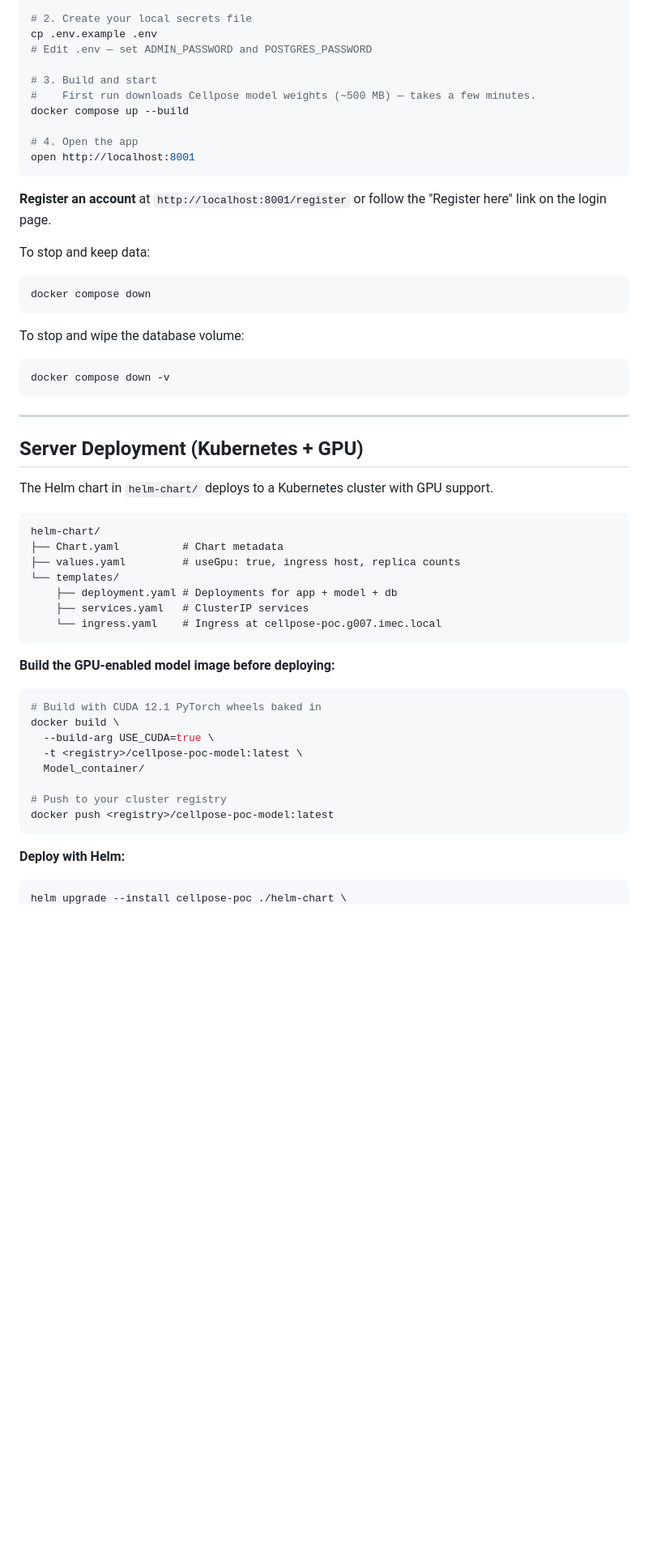
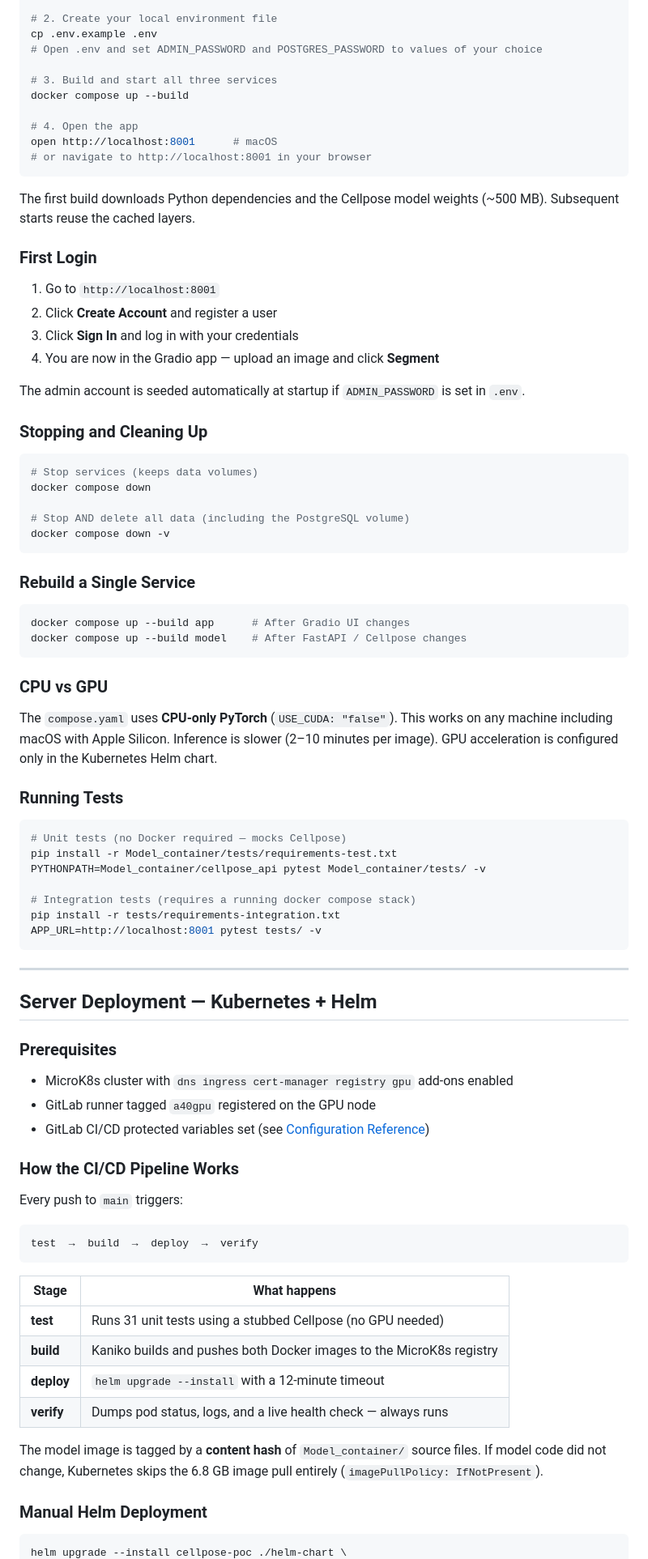
Before and after one commit to samo1279/cell_segmentation_platfoarm, a Markdown page: README.md, the part around one of its changes. Shown at 81% size. GitHub-like rendering; blank space fills up the shorter version.

Commit message:
docs: rewrite README with local dev and server deployment sections

````diff
--- a/README.md
+++ b/README.md
@@ -51,58 +80,88 @@ cd POC_version1
 
-# 2. Create your local secrets file
+# 2. Create your local environment file
 cp .env.example .env
-# Edit .env — set ADMIN_PASSWORD and POSTGRES_PASSWORD
+# Open .env and set ADMIN_PASSWORD and POSTGRES_PASSWORD to values of your choice
 
-# 3. Build and start
-#    First run downloads Cellpose model weights (~500 MB) — takes a few minutes.
+# 3. Build and start all three services
 docker compose up --build
 
 # 4. Open the app
-open http://localhost:8001
+open http://localhost:8001      # macOS
+# or navigate to http://localhost:8001 in your browser
 ```
 
-**Register an account** at `http://localhost:8001/register` or follow the "Register here" link on the login page.
+The first build downloads Python dependencies and the Cellpose model weights (~500 MB). Subsequent starts reuse the cached layers.
 
-To stop and keep data:
+### First Login
+
+1. Go to `http://localhost:8001`
+2. Click **Create Account** and register a user
+3. Click **Sign In** and log in with your credentials
+4. You are now in the Gradio app — upload an image and click **Segment**
+
+The admin account is seeded automatically at startup if `ADMIN_PASSWORD` is set in `.env`.
+
+### Stopping and Cleaning Up
+
 ```bash
+# Stop services (keeps data volumes)
 docker compose down
+
+# Stop AND delete all data (including the PostgreSQL volume)
+docker compose down -v
 ```
 
-To stop and wipe the database volume:
+### Rebuild a Single Service
+
 ```bash
-docker compose down -v
+docker compose up --build app      # After Gradio UI changes
+docker compose up --build model    # After FastAPI / Cellpose changes
+```
+
+### CPU vs GPU
+
+The `compose.yaml` uses **CPU-only PyTorch** (`USE_CUDA: "false"`). This works on any machine including macOS with Apple Silicon. Inference is slower (2–10 minutes per image). GPU acceleration is configured only in the Kubernetes Helm chart.
+
+### Running Tests
+
+```bash
+# Unit tests (no Docker required — mocks Cellpose)
+pip install -r Model_container/tests/requirements-test.txt
+PYTHONPATH=Model_container/cellpose_api pytest Model_container/tests/ -v
+
+# Integration tests (requires a running docker compose stack)
+pip install -r tests/requirements-integration.txt
+APP_URL=http://localhost:8001 pytest tests/ -v
 ```
 
 ---
 
-## Server Deployment (Kubernetes + GPU)
+## Server Deployment — Kubernetes + Helm
 
-The Helm chart in `helm-chart/` deploys to a Kubernetes cluster with GPU support.
+### Prerequisites
+
+- MicroK8s cluster with `dns ingress cert-manager registry gpu` add-ons enabled
+- GitLab runner tagged `a40gpu` registered on the GPU node
+- GitLab CI/CD protected variables set (see [Configuration Reference](#configuration-reference))
+
+### How the CI/CD Pipeline Works
+
+Every push to `main` triggers:
 
 ```
-helm-chart/
-├── Chart.yaml          # Chart metadata
-├── values.yaml         # useGpu: true, ingress host, replica counts
-└── templates/
-    ├── deployment.yaml # Deployments for app + model + db
-    ├── services.yaml   # ClusterIP services
-    └── ingress.yaml    # Ingress at cellpose-poc.g007.imec.local
+test  →  build  →  deploy  →  verify
 ```
 
-**Build the GPU-enabled model image before deploying:**
+| Stage | What happens |
+|---|---|
+| **test** | Runs 31 unit tests using a stubbed Cellpose (no GPU needed) |
+| **build** | Kaniko builds and pushes both Docker images to the MicroK8s registry |
+| **deploy** | `helm upgrade --install` with a 12-minute timeout |
+| **verify** | Dumps pod status, logs, and a live health check — always runs |
 
-```bash
-# Build with CUDA 12.1 PyTorch wheels baked in
-docker build \
-  --build-arg USE_CUDA=true \
-  -t <registry>/cellpose-poc-model:latest \
-  Model_container/
+The model image is tagged by a **content hash** of `Model_container/` source files. If model code did not change, Kubernetes skips the 6.8 GB image pull entirely (`imagePullPolicy: IfNotPresent`).
 
-# Push to your cluster registry
-docker push <registry>/cellpose-poc-model:latest
-```
-
-**Deploy with Helm:**
+### Manual Helm Deployment
 
 ```bash
 helm upgrade --install cellpose-poc ./helm-chart \
````
Also changed, not shown: other parts of README.md (+158 -130 lines).
